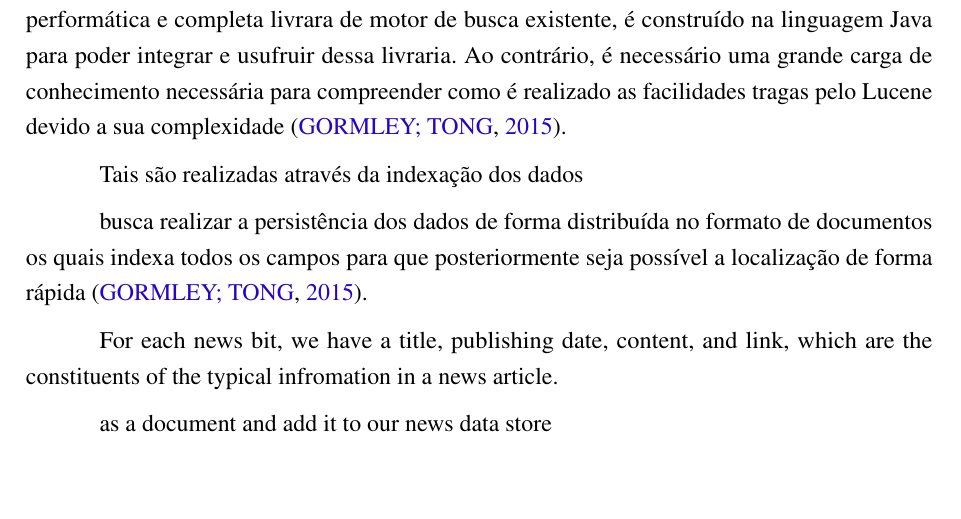
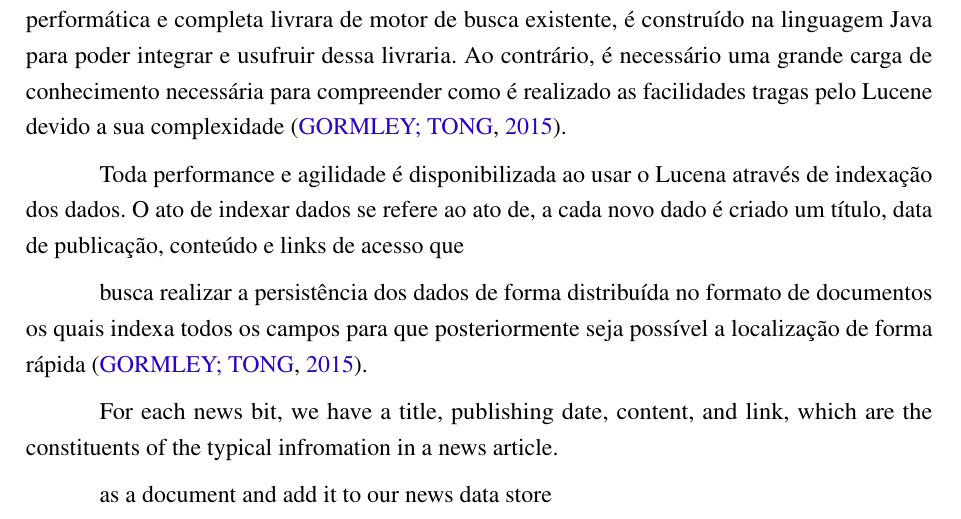
Before and after one commit to nitaicharan/TCC, a LaTeX thesis (Modelo AbnTex2/TCC.tex, which reads Modelo AbnTex2/textuais/capitulo2/elasticsearch.tex): part of page 19 of 24, cut so that both start at the same text, the shorter picture padded with empty space. Compiled offline with pdfLaTeX.

Commit message:
Update qua mai 22 23:01:14 -03 2019

```diff
--- a/Modelo AbnTex2/textuais/capitulo2/elasticsearch.tex
+++ b/Modelo AbnTex2/textuais/capitulo2/elasticsearch.tex
@@ -4,6 +4,6 @@ Tendo como principal objetivo facilitar a busca por texto e a rapidez no acesso
 
 Possuindo como base o Apach Lucene, qualifica por ser atualmente a mais avançado, performática e completa livrara de motor de busca existente, é construído na linguagem Java para poder integrar e usufruir dessa livraria. Ao contrário, é necessário uma grande carga de conhecimento necessária para compreender como é realizado as facilidades tragas pelo Lucene devido a sua complexidade \cite{Gormley:2015}.
 
-Tais são realizadas através da indexação dos dados
+Toda performance e agilidade é disponibilizada ao usar o Lucena através de indexação dos dados. O ato de indexar dados se refere ao ato de, a cada novo dado é criado um título, data de publicação, conteúdo e links de acesso que
 
 busca realizar a persistência dos dados de forma distribuída no formato de documentos os quais indexa todos os campos para que posteriormente seja possível a localização de forma rápida \cite{Gormley:2015}.
```
Also changed, not shown: Modelo AbnTex2/TCC.pdf, 4 other files.
